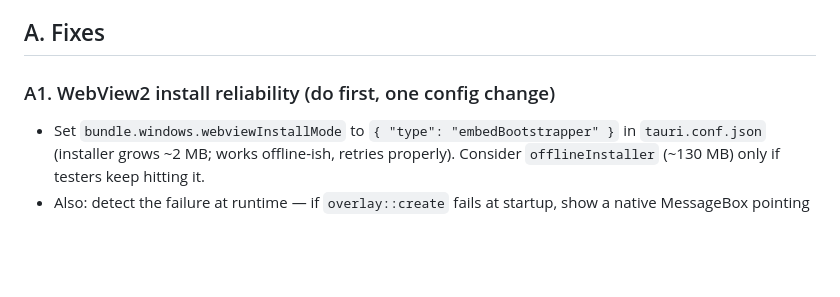
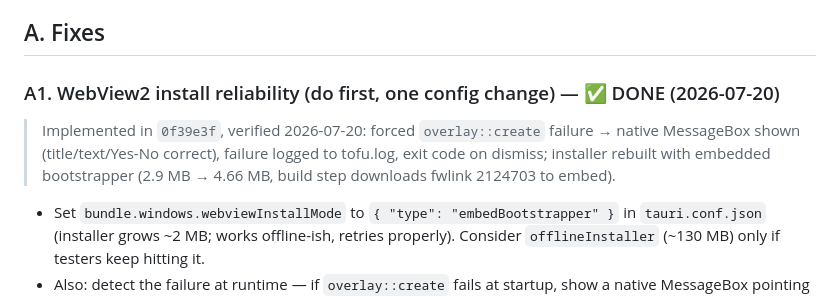
Before and after one commit to farabi-ashraf/tofu-nuggets, a Markdown page: docs/V0.1.1.md, the part around the change. Rendered like a GitHub page; blank space fills up the shorter version.

```diff
--- a/docs/V0.1.1.md
+++ b/docs/V0.1.1.md
@@ -15,7 +15,12 @@ build any webview window.
 
 ## A. Fixes
 
-### A1. WebView2 install reliability (do first, one config change)
+### A1. WebView2 install reliability (do first, one config change) — ✅ DONE (2026-07-20)
+
+> Implemented in `0f39e3f`, verified 2026-07-20: forced `overlay::create` failure →
+> native MessageBox shown (title/text/Yes-No correct), failure logged to tofu.log,
+> exit code on dismiss; installer rebuilt with embedded bootstrapper
+> (2.9 MB → 4.66 MB, build step downloads fwlink 2124703 to embed).
 
 - Set `bundle.windows.webviewInstallMode` to `{ "type": "embedBootstrapper" }` in
   `tauri.conf.json` (installer grows ~2 MB; works offline-ish, retries properly).
```
Also changed, not shown: MEMORY.md (+5 -2 lines).
